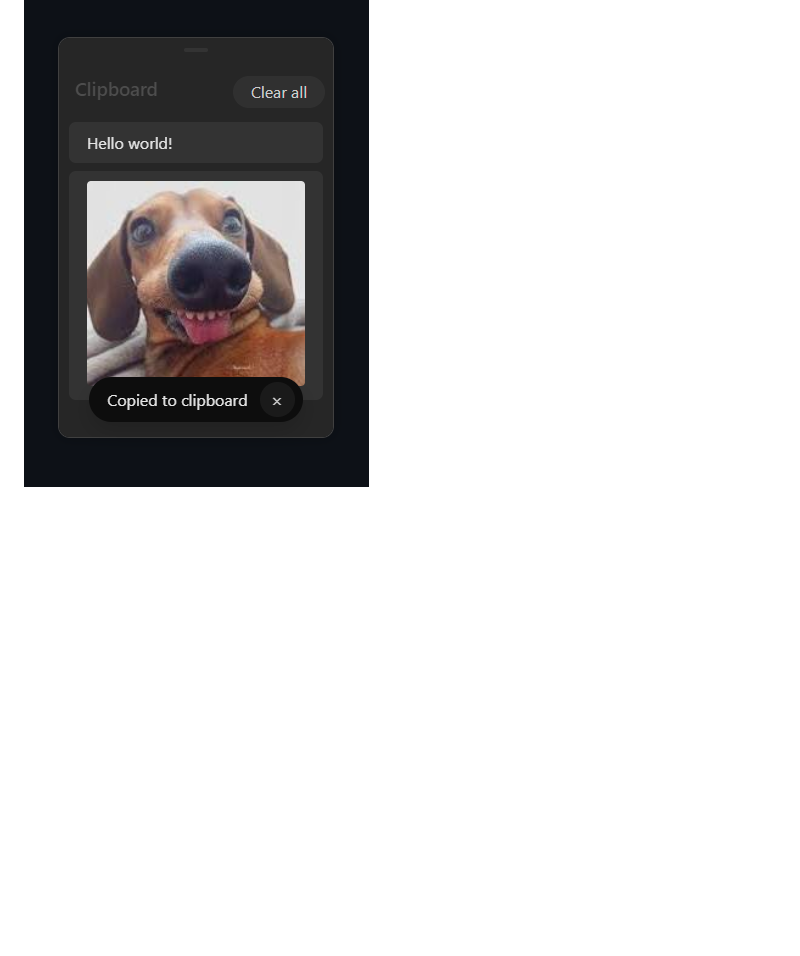
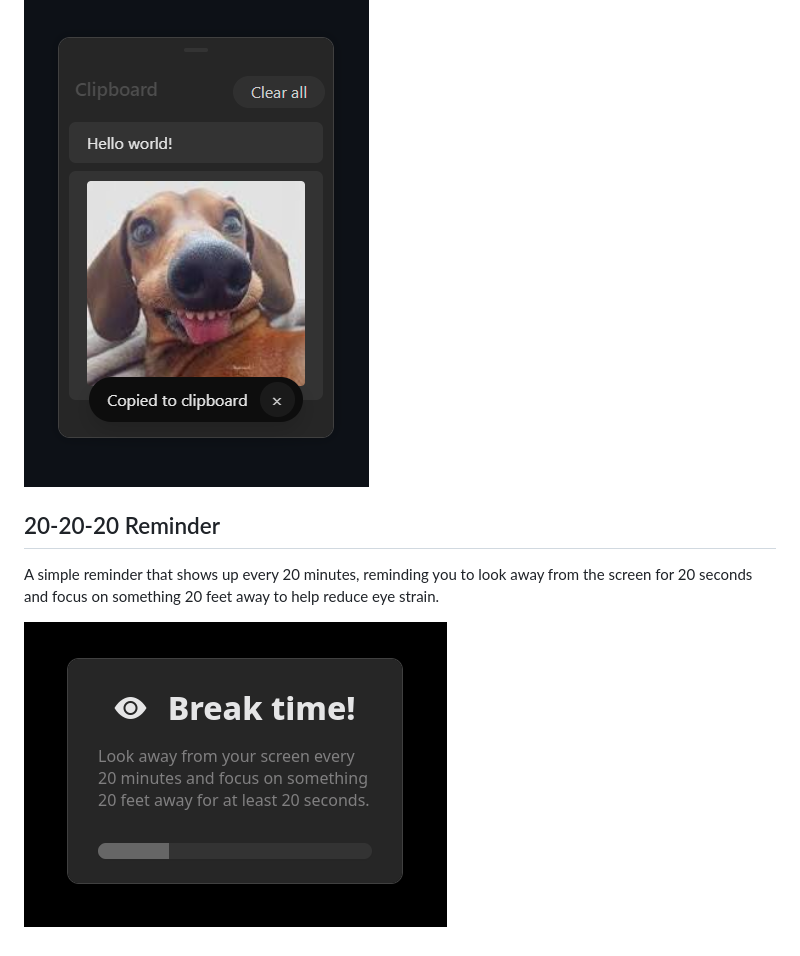
Before and after one commit to the-lstv/powerdesk, a Markdown page: README.md, the part around the change. Drawn GitHub-style; pictures changed too: misc/screenshots/twenty.png (added); blank space fills up the shorter version.

```diff
--- a/README.md
+++ b/README.md
@@ -39,3 +39,9 @@ Inspired by the Win+V clipboard manager in Windows.
 ![Clipboard Manager](misc/screenshots/clipboard.png)
 
 <!-- Hello world! -->
+
+
+## 20-20-20 Reminder
+A simple reminder that shows up every 20 minutes, reminding you to look away from the screen for 20 seconds and focus on something 20 feet away to help reduce eye strain.
+
+![20-20-20 Reminder Sceeenshot](misc/screenshots/twenty.png)
```
Also changed, not shown: 9 other files.
